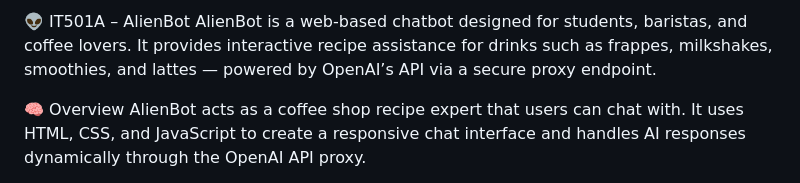
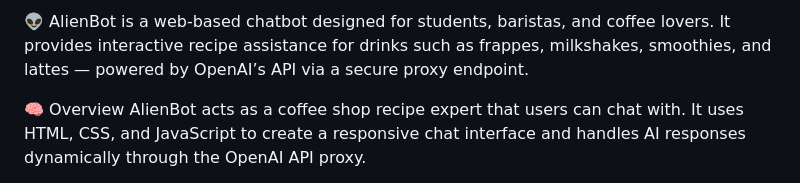
Before and after one commit to Ray1Core/IT501A-AlienBot, a Markdown page: README.md, the part around the change. Drawn GitHub-style.

```diff
--- a/README.md
+++ b/README.md
@@ -1,4 +1,4 @@
-👽 IT501A – AlienBot
+👽
 AlienBot is a web-based chatbot designed for students, baristas, and coffee lovers.
 It provides interactive recipe assistance for drinks such as frappes, milkshakes, smoothies, and lattes — powered by OpenAI’s API via a secure proxy endpoint.
 
```
